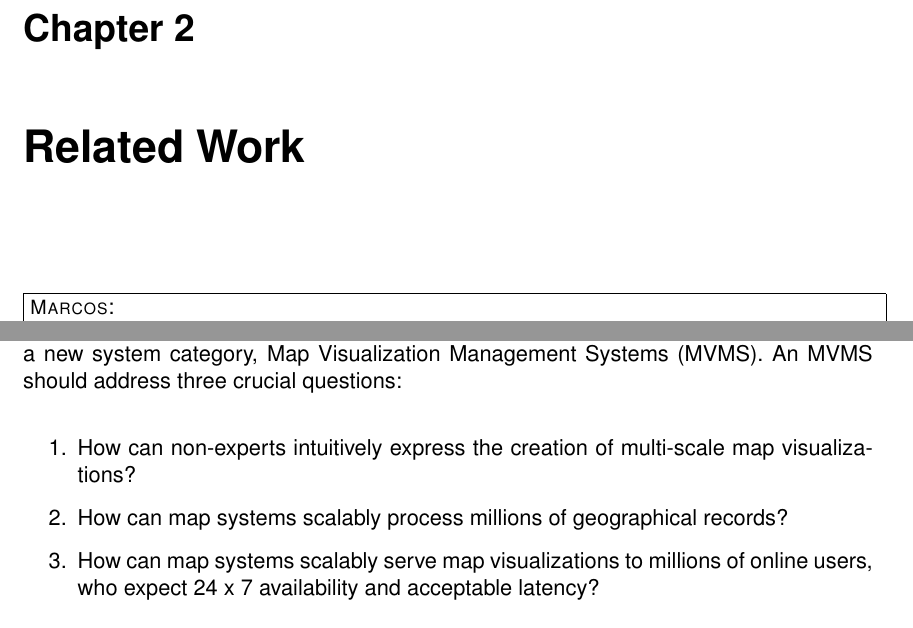
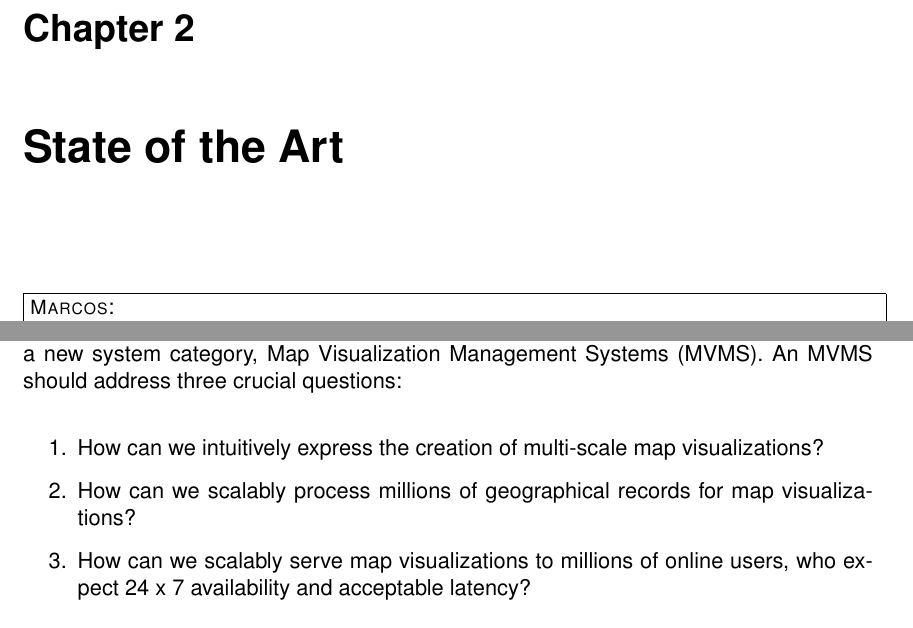
Before and after one commit to skipperkongen/phd-thesis, a LaTeX thesis (thesis.tex): two parts of pages 15 and 16 of 107, joined at a grey line, cut so that both start at the same text. Compiled offline with pdfLaTeX.

```diff
--- a/thesis.tex
+++ b/thesis.tex
@@ -239,9 +239,8 @@
 %  #  CHAPTER
 %  ############
 
-\chapter{Related Work}
-\label{chapter:related:work}
-
+\chapter{State of the Art}
+\label{chapter:state:of:the:art}
 % Big data: The next frontier for innovation, competition, and productivity
 % Breaking the chains: On declarative data analysis and data independence in the big data era
 
@@ -260,9 +259,9 @@
 To address the short-comings of GIS for the web, this dissertation makes the case for a new system category, Map Visualization Management Systems (MVMS). An MVMS should address three crucial questions:
 
 \begin{enumerate}
-\item How can non-experts intuitively express the creation of multi-scale map visualizations?
-\item How can map systems scalably process millions of geographical records?
-\item How can map systems scalably serve map visualizations to millions of online users, who expect 24~x~7~availability and acceptable latency?
+\item How can we intuitively express the creation of multi-scale map visualizations?
+\item How can we scalably process millions of geographical records for map visualizations?
+\item How can we scalably serve map visualizations to millions of online users, who expect 24~x~7~availability and acceptable latency?
 \end{enumerate}
 
 Answering each of these questions will require us to investigate areas beyond pure map visualization. For example, work in \emph{map generalization} addresses the problem of geographical data abstraction for multiple scales~\cite{weibel1999generalising}; work in \emph{data management} addresses the issue of managing data for visualizations; work in \emph{programming languages} addresses the issue of expressing the data transformations~\cite{sql}; work in \emph{graphics} addresses the issue of representating data visually~\cite{wickham2009ggplot2, wilkinson2006grammar}; work in \emph{data management} addresses the issue of processing millions of records~\cite{wow-so-many-to-choose-from}; work in \emph{distributed systems} addresses the issue of serving data to millions of users~\cite{wow-so-many-to-choose-from}. All of these topics play a key role in map visualization. This chapter scans the intersection between map visualization and the related work and compares the results against the requirements of a Map Visualization Management System (see Chapter~\ref{cha:introduction}).
```
Also changed, not shown: figs-thesis/abstraction-pipeline.pdf, figs-thesis/data-abstraction.pdf, figs-thesis/data-visualization-management-system.pdf (deleted), figs-thesis/heat_extent.png (deleted), figs-thesis/holistic-abstraction-pipeline.pdf (deleted), figs-thesis/map-system-architecture.pdf (added), figs-thesis/tileheat_heatmap_sjaelland.png (deleted), thesis.tex (13 more changed lines).
